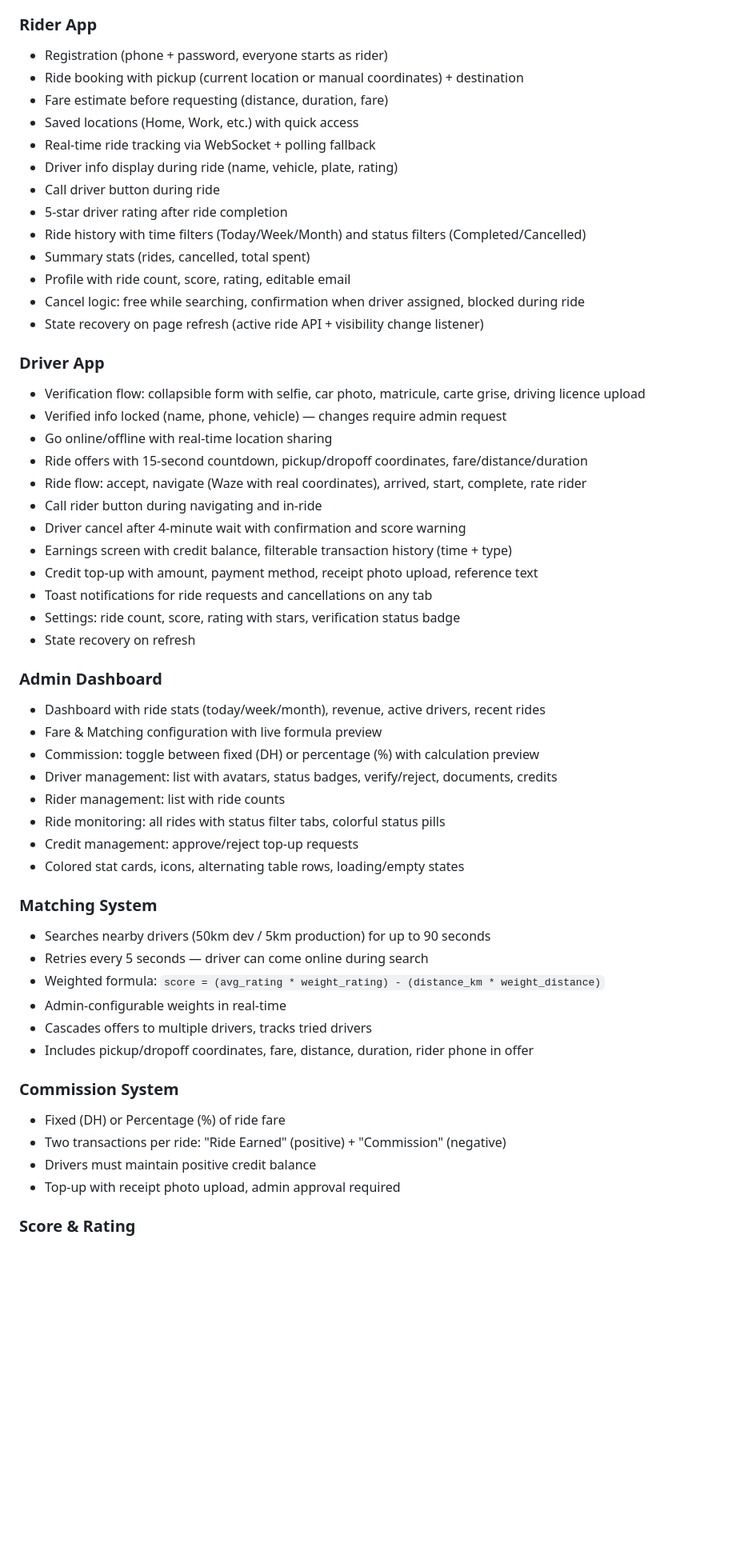
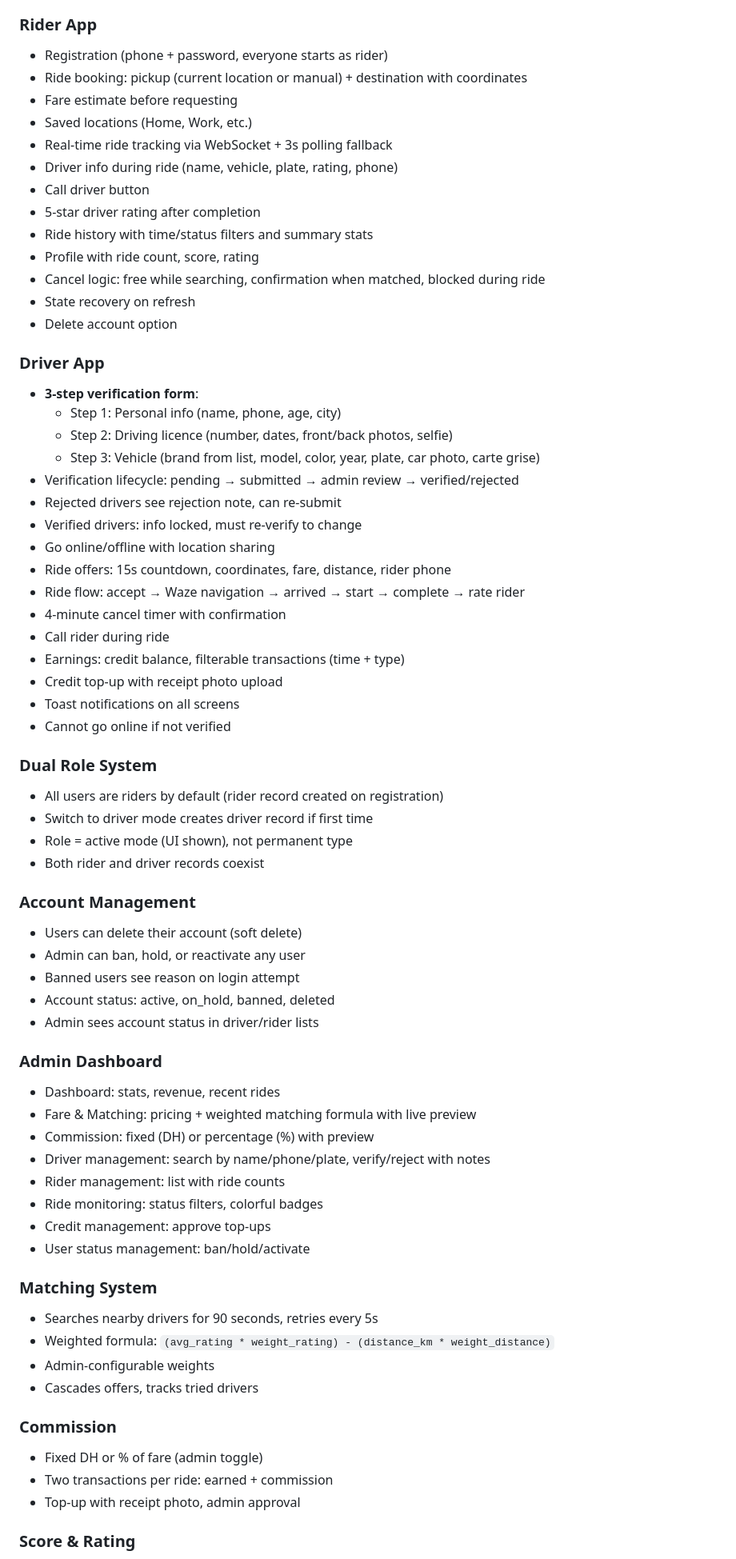
Before and after one commit to oelboussouni11/OMBride, a Markdown page: README.md, the part around one of its changes. Shown at 80% size. Drawn GitHub-style; blank space fills up the shorter version.

Commit message:
Update README: full status, drawer nav, 3-step verification, dual roles, account mgmt
Co-Authored-By: Claude Opus 4.6 (1M context) <noreply@anthropic.com>

```diff
--- a/README.md
+++ b/README.md
@@ -93,54 +79,68 @@ const localhost = "http://YOUR_IP:8000";
 ### Rider App
 - Registration (phone + password, everyone starts as rider)
-- Ride booking with pickup (current location or manual coordinates) + destination
-- Fare estimate before requesting (distance, duration, fare)
-- Saved locations (Home, Work, etc.) with quick access
-- Real-time ride tracking via WebSocket + polling fallback
-- Driver info display during ride (name, vehicle, plate, rating)
-- Call driver button during ride
-- 5-star driver rating after ride completion
-- Ride history with time filters (Today/Week/Month) and status filters (Completed/Cancelled)
-- Summary stats (rides, cancelled, total spent)
-- Profile with ride count, score, rating, editable email
-- Cancel logic: free while searching, confirmation when driver assigned, blocked during ride
-- State recovery on page refresh (active ride API + visibility change listener)
+- Ride booking: pickup (current location or manual) + destination with coordinates
+- Fare estimate before requesting
+- Saved locations (Home, Work, etc.)
+- Real-time ride tracking via WebSocket + 3s polling fallback
+- Driver info during ride (name, vehicle, plate, rating, phone)
+- Call driver button
+- 5-star driver rating after completion
+- Ride history with time/status filters and summary stats
+- Profile with ride count, score, rating
+- Cancel logic: free while searching, confirmation when matched, blocked during ride
+- State recovery on refresh
+- Delete account option
 
 ### Driver App
-- Verification flow: collapsible form with selfie, car photo, matricule, carte grise, driving licence upload
-- Verified info locked (name, phone, vehicle) — changes require admin request
-- Go online/offline with real-time location sharing
-- Ride offers with 15-second countdown, pickup/dropoff coordinates, fare/distance/duration
-- Ride flow: accept, navigate (Waze with real coordinates), arrived, start, complete, rate rider
-- Call rider button during navigating and in-ride
-- Driver cancel after 4-minute wait with confirmation and score warning
-- Earnings screen with credit balance, filterable transaction history (time + type)
-- Credit top-up with amount, payment method, receipt photo upload, reference text
-- Toast notifications for ride requests and cancellations on any tab
-- Settings: ride count, score, rating with stars, verification status badge
-- State recovery on refresh
+- **3-step verification form**:
+  - Step 1: Personal info (name, phone, age, city)
+  - Step 2: Driving licence (number, dates, front/back photos, selfie)
+  - Step 3: Vehicle (brand from list, model, color, year, plate, car photo, carte grise)
+- Verification lifecycle: pending → submitted → admin review → verified/rejected
+- Rejected drivers see rejection note, can re-submit
+- Verified drivers: info locked, must re-verify to change
+- Go online/offline with location sharing
+- Ride offers: 15s countdown, coordinates, fare, distance, rider phone
+- Ride flow: accept → Waze navigation → arrived → start → complete → rate rider
+- 4-minute cancel timer with confirmation
+- Call rider during ride
+- Earnings: credit balance, filterable transactions (time + type)
+- Credit top-up with receipt photo upload
+- Toast notifications on all screens
+- Cannot go online if not verified
+
+### Dual Role System
+- All users are riders by default (rider record created on registration)
+- Switch to driver mode creates driver record if first time
+- Role = active mode (UI shown), not permanent type
+- Both rider and driver records coexist
+
+### Account Management
+- Users can delete their account (soft delete)
+- Admin can ban, hold, or reactivate any user
+- Banned users see reason on login attempt
+- Account status: active, on_hold, banned, deleted
+- Admin sees account status in driver/rider lists
 
 ### Admin Dashboard
-- Dashboard with ride stats (today/week/month), revenue, active drivers, recent rides
-- Fare & Matching configuration with live formula preview
-- Commission: toggle between fixed (DH) or percentage (%) with calculation preview
-- Driver management: list with avatars, status badges, verify/reject, documents, credits
+- Dashboard: stats, revenue, recent rides
+- Fare & Matching: pricing + weighted matching formula with live preview
+- Commission: fixed (DH) or percentage (%) with preview
+- Driver management: search by name/phone/plate, verify/reject with notes
 - Rider management: list with ride counts
-- Ride monitoring: all rides with status filter tabs, colorful status pills
-- Credit management: approve/reject top-up requests
-- Colored stat cards, icons, alternating table rows, loading/empty states
+- Ride monitoring: status filters, colorful badges
+- Credit management: approve top-ups
+- User status management: ban/hold/activate
 
 ### Matching System
-- Searches nearby drivers (50km dev / 5km production) for up to 90 seconds
-- Retries every 5 seconds — driver can come online during search
-- Weighted formula: `score = (avg_rating * weight_rating) - (distance_km * weight_distance)`
-- Admin-configurable weights in real-time
-- Cascades offers to multiple drivers, tracks tried drivers
-- Includes pickup/dropoff coordinates, fare, distance, duration, rider phone in offer
+- Searches nearby drivers for 90 seconds, retries every 5s
+- Weighted formula: `(avg_rating * weight_rating) - (distance_km * weight_distance)`
+- Admin-configurable weights
+- Cascades offers, tracks tried drivers
 
-### Commission System
-- Fixed (DH) or Percentage (%) of ride fare
-- Two transactions per ride: "Ride Earned" (positive) + "Commission" (negative)
-- Drivers must maintain positive credit balance
-- Top-up with receipt photo upload, admin approval required
+### Commission
+- Fixed DH or % of fare (admin toggle)
+- Two transactions per ride: earned + commission
+- Top-up with receipt photo, admin approval
 
 ### Score & Rating
```
Also changed, not shown: other parts of README.md (+95 -151 lines).
